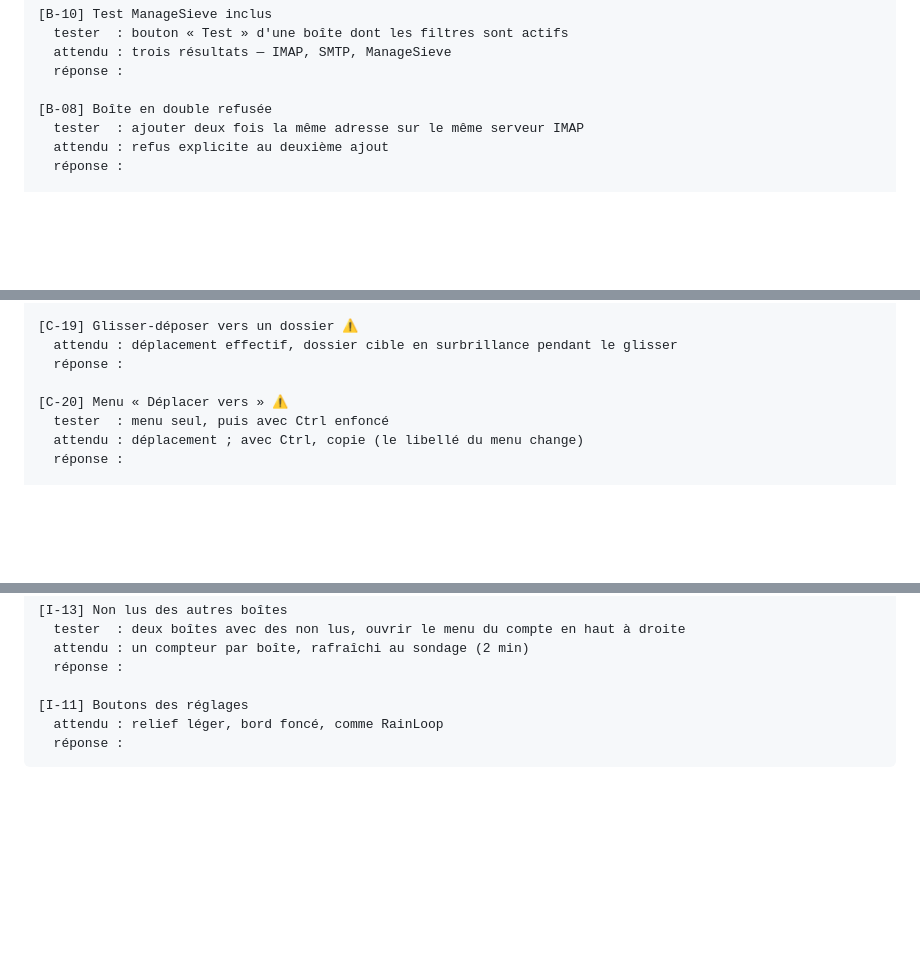
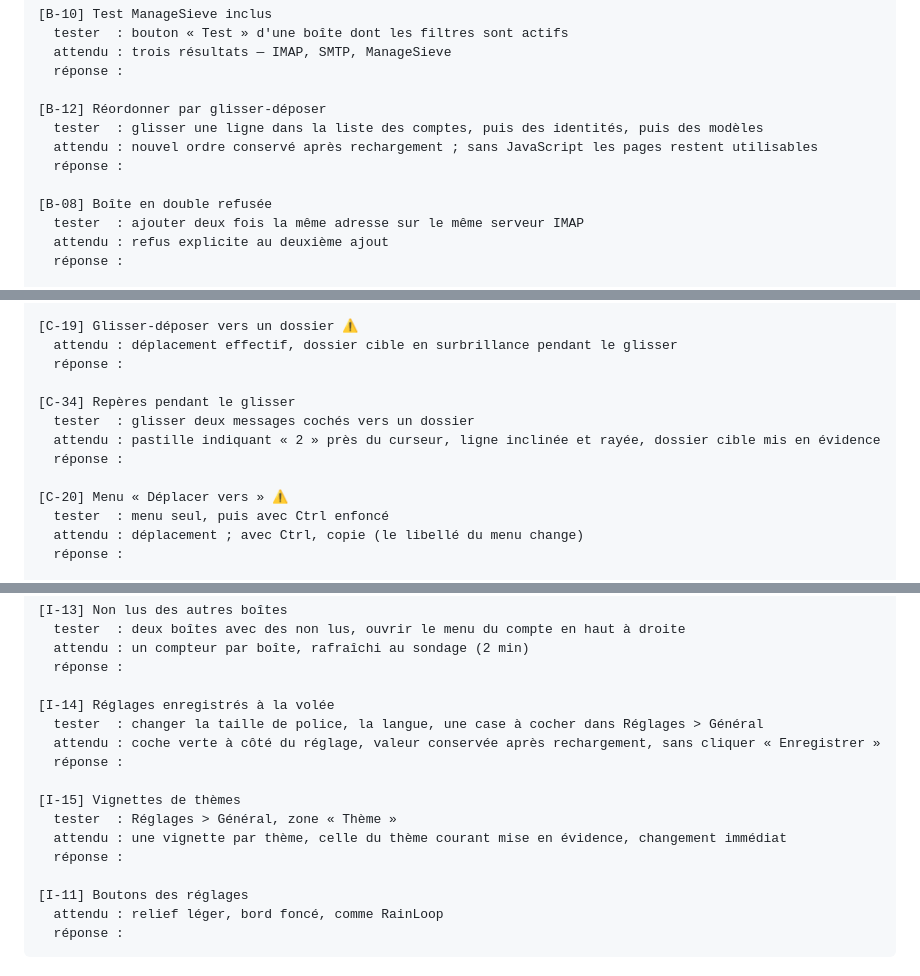
Before and after one commit to gdegoulet/wmail-go, a Markdown page: MATRICE_DE_TEST.md, 3 parts joined by grey strips. Drawn GitHub-style; blank space fills up the shorter version.

Commit message:
trame de test : réglages à la volée, vignettes, réordonnancement, glisser, punycode
Co-Authored-By: Claude Opus 5 <noreply@anthropic.com>

```diff
--- a/MATRICE_DE_TEST.md
+++ b/MATRICE_DE_TEST.md
@@ -134,6 +134,11 @@ ou un dossier de test. Je ne touche jamais à vos vraies boîtes.
   attendu : trois résultats — IMAP, SMTP, ManageSieve
   réponse :
 
+[B-12] Réordonner par glisser-déposer
+  tester  : glisser une ligne dans la liste des comptes, puis des identités, puis des modèles
+  attendu : nouvel ordre conservé après rechargement ; sans JavaScript les pages restent utilisables
+  réponse :
+
 [B-08] Boîte en double refusée
   tester  : ajouter deux fois la même adresse sur le même serveur IMAP
   attendu : refus explicite au deuxième ajout
@@ -247,6 +252,11 @@ ou un dossier de test. Je ne touche jamais à vos vraies boîtes.
   attendu : déplacement effectif, dossier cible en surbrillance pendant le glisser
   réponse :
 
+[C-34] Repères pendant le glisser
+  tester  : glisser deux messages cochés vers un dossier
+  attendu : pastille indiquant « 2 » près du curseur, ligne inclinée et rayée, dossier cible mis en évidence
+  réponse :
+
 [C-20] Menu « Déplacer vers » ⚠
   tester  : menu seul, puis avec Ctrl enfoncé
   attendu : déplacement ; avec Ctrl, copie (le libellé du menu change)
@@ -690,6 +705,16 @@ ou un dossier de test. Je ne touche jamais à vos vraies boîtes.
   attendu : un compteur par boîte, rafraîchi au sondage (2 min)
   réponse :
 
+[I-14] Réglages enregistrés à la volée
+  tester  : changer la taille de police, la langue, une case à cocher dans Réglages > Général
+  attendu : coche verte à côté du réglage, valeur conservée après rechargement, sans cliquer « Enregistrer »
+  réponse :
+
+[I-15] Vignettes de thèmes
+  tester  : Réglages > Général, zone « Thème »
+  attendu : une vignette par thème, celle du thème courant mise en évidence, changement immédiat
+  réponse :
+
 [I-11] Boutons des réglages
   attendu : relief léger, bord foncé, comme RainLoop
   réponse :
```
Also changed, not shown: other parts of MATRICE_DE_TEST.md (+6 -1 lines).
